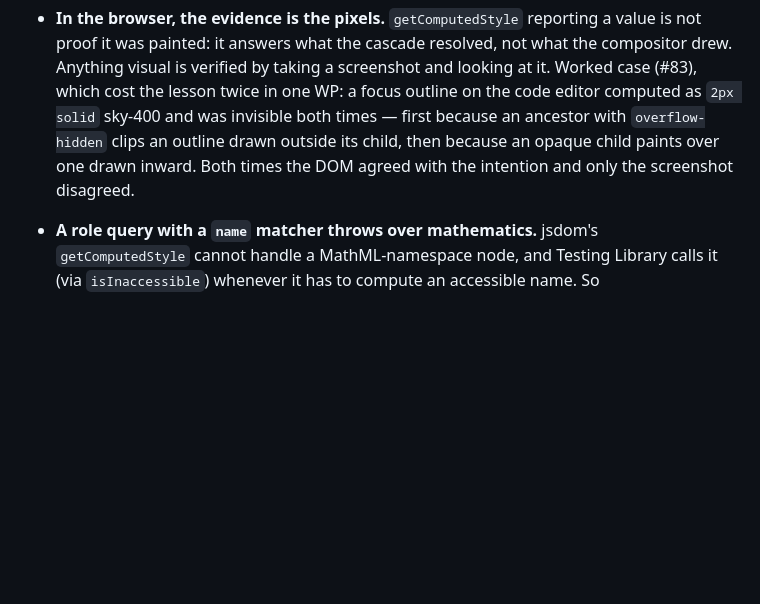
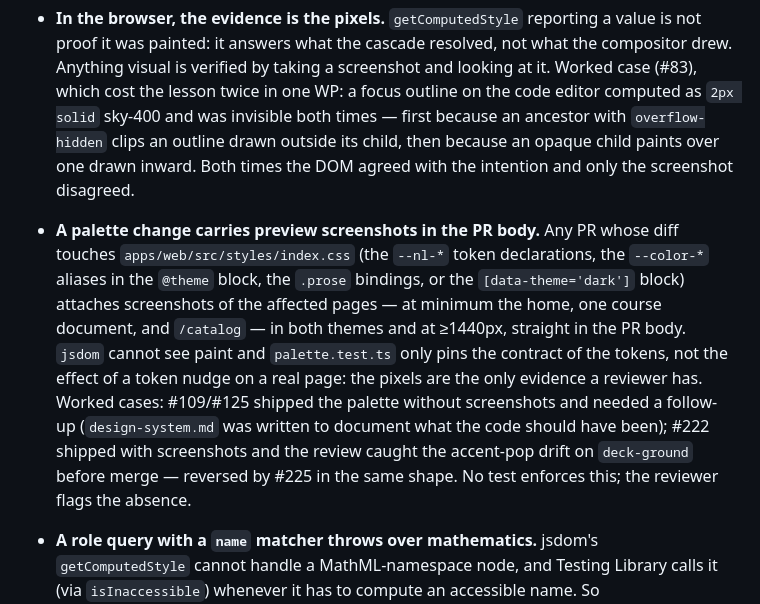
Before and after one commit to so77id/nalanda, a Markdown page: docs/standards/testing-strategy.md, the part around the change. Rendered like a GitHub page; blank space fills up the shorter version.

Commit message:
docs(issue-247): S3 — screenshots convention for palette changes
`docs/standards/testing-strategy.md` §Conventions (apps/web) gains a
new bullet: PRs whose diff touches the palette declarations in
`apps/web/src/styles/index.css` (the `--nl-*` values, the `@theme`
aliases, the `.prose` bindings, or the dark block) must attach preview
screenshots of the affected pages (home, one course document,
`/catalog`) in the PR body, in both themes and at ≥1440px.

No test enforces this; palette.test.ts only pins the contract, and
`jsdom` never sees paint, so the pixels are the only evidence a
reviewer has of the change's effect. Worked cases: #109/#125 shipped
without screenshots and needed follow-up; #222 shipped with them and
caught the accent-pop drift before merge.

```diff
--- a/docs/standards/testing-strategy.md
+++ b/docs/standards/testing-strategy.md
@@ -492,6 +492,20 @@ page-only, invisible to every other gate.
   an outline drawn outside its child, then because an opaque child paints over
   one drawn inward. Both times the DOM agreed with the intention and only the
   screenshot disagreed.
+- **A palette change carries preview screenshots in the PR body.** Any PR whose
+  diff touches `apps/web/src/styles/index.css` (the `--nl-*` token
+  declarations, the `--color-*` aliases in the `@theme` block, the `.prose`
+  bindings, or the `[data-theme='dark']` block) attaches screenshots of the
+  affected pages — at minimum the home, one course document, and `/catalog` —
+  in both themes and at ≥1440px, straight in the PR body. `jsdom` cannot see
+  paint and `palette.test.ts` only pins the contract of the tokens, not the
+  effect of a token nudge on a real page: the pixels are the only evidence a
+  reviewer has. Worked cases: #109/#125 shipped the palette without
+  screenshots and needed a follow-up (`design-system.md` was written to
+  document what the code should have been); #222 shipped with screenshots
+  and the review caught the accent-pop drift on `deck-ground` before merge —
+  reversed by #225 in the same shape. No test enforces this; the reviewer
+  flags the absence.
 - **A role query with a `name` matcher throws over mathematics.** jsdom's
   `getComputedStyle` cannot handle a MathML-namespace node, and Testing Library
   calls it (via `isInaccessible`) whenever it has to compute an accessible name.
```
